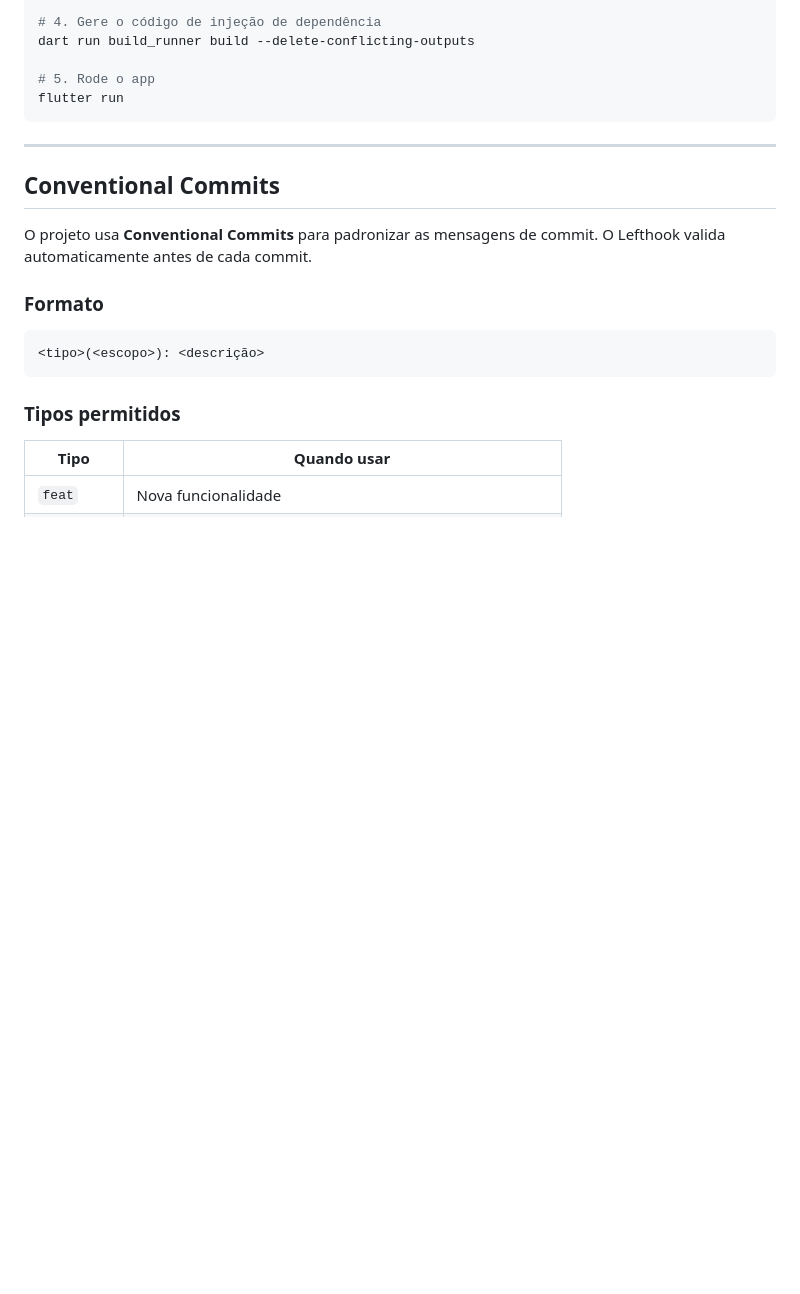
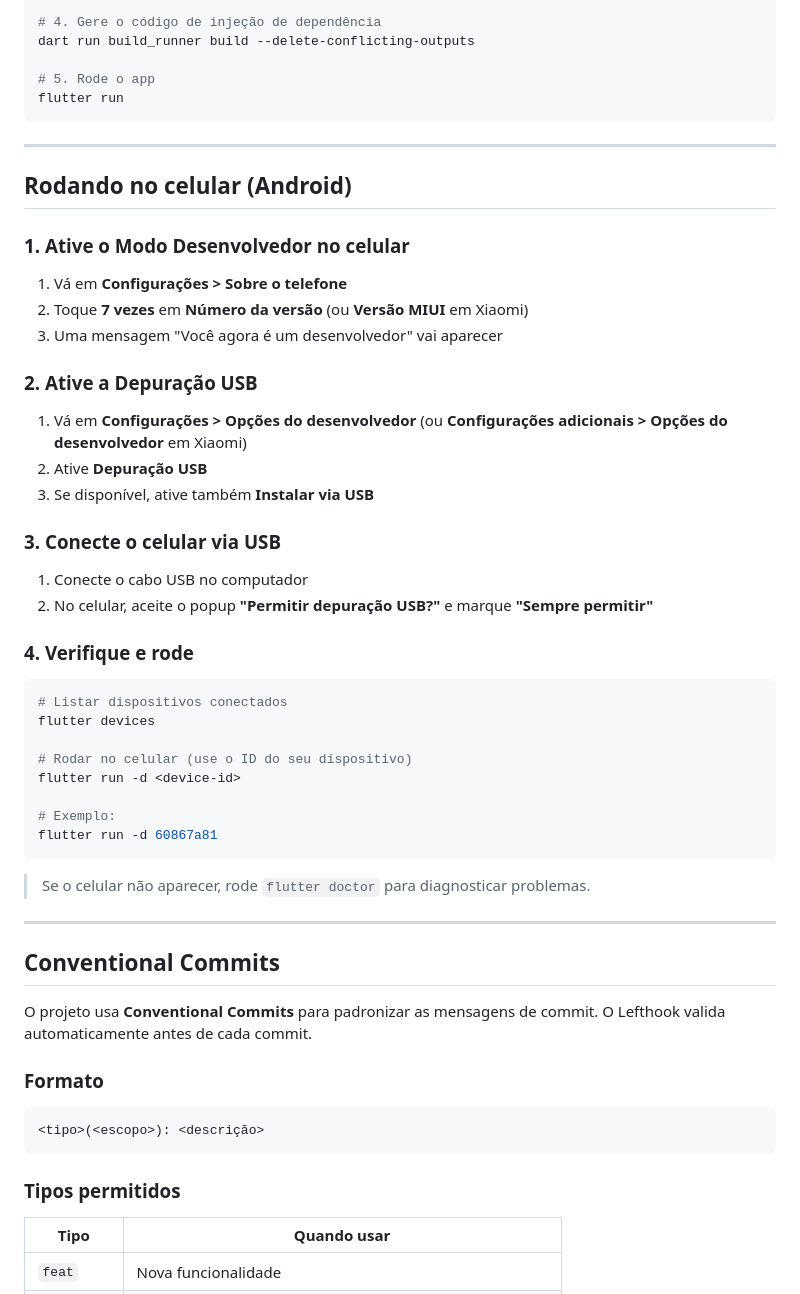
Before and after one commit to AGES-RAGRO/ragro-mobile, a Markdown page: README.md, the part around the change. Rendered like a GitHub page; blank space fills up the shorter version.

Commit message:
docs(readme): Adicionando sessão de como rodar no celular

````diff
--- a/README.md
+++ b/README.md
@@ -37,6 +37,42 @@ dart run build_runner build --delete-conflicting-outputs
 # 5. Rode o app
 flutter run
 ```
+
+---
+
+## Rodando no celular (Android)
+
+### 1. Ative o Modo Desenvolvedor no celular
+
+1. Vá em **Configurações > Sobre o telefone**
+2. Toque **7 vezes** em **Número da versão** (ou **Versão MIUI** em Xiaomi)
+3. Uma mensagem "Você agora é um desenvolvedor" vai aparecer
+
+### 2. Ative a Depuração USB
+
+1. Vá em **Configurações > Opções do desenvolvedor** (ou **Configurações adicionais > Opções do desenvolvedor** em Xiaomi)
+2. Ative **Depuração USB**
+3. Se disponível, ative também **Instalar via USB**
+
+### 3. Conecte o celular via USB
+
+1. Conecte o cabo USB no computador
+2. No celular, aceite o popup **"Permitir depuração USB?"** e marque **"Sempre permitir"**
+
+### 4. Verifique e rode
+
+```bash
+# Listar dispositivos conectados
+flutter devices
+
+# Rodar no celular (use o ID do seu dispositivo)
+flutter run -d <device-id>
+
+# Exemplo:
+flutter run -d 60867a81
+```
+
+> Se o celular não aparecer, rode `flutter doctor` para diagnosticar problemas.
 
 ---
 
````
